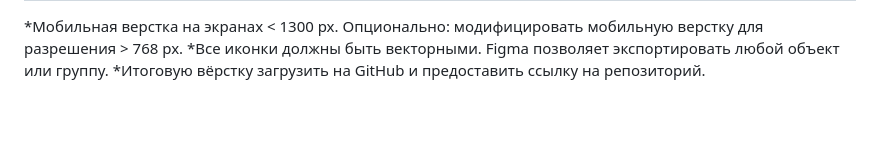
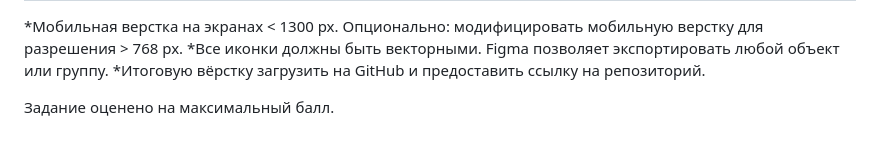
Before and after one commit to MilaMichailova/sf-hw-2, a Markdown page: README.md, the part around the change. GitHub-like rendering; blank space fills up the shorter version.

```diff
--- a/README.md
+++ b/README.md
@@ -24,3 +24,6 @@
 *Мобильная верстка на экранах < 1300 px. Опционально: модифицировать мобильную верстку для разрешения > 768 px.
 *Все иконки должны быть векторными. Figma позволяет экспортировать любой объект или группу.
 *Итоговую вёрстку загрузить на GitHub и предоставить ссылку на репозиторий.
+
+
+ Задание оценено на максимальный балл.
```
